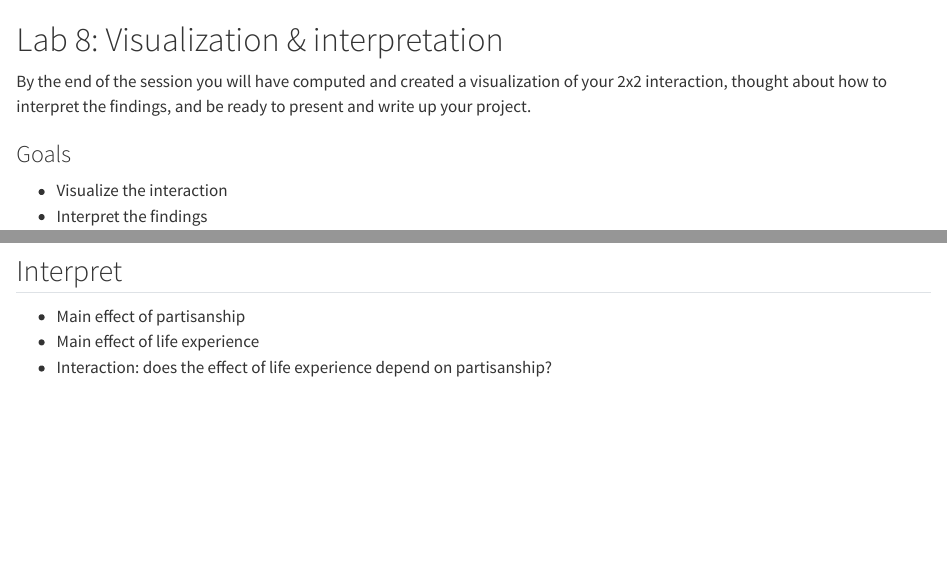
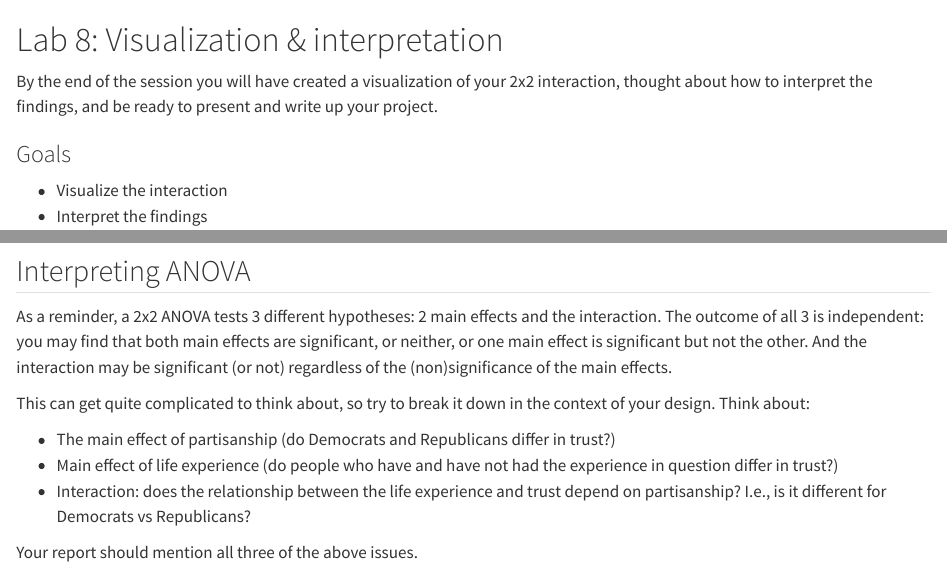
Before and after one commit to robbrotherton/bc2137, a Quarto document (lab-8.qmd): the page in a window 1100 px wide, from its top, and a second part further down, joined at a grey line. Rendered offline with R 4.5, knitr and Pandoc in place of Quarto, with nearby package versions; some code elsewhere in the file could not run offline; long lines of code are wrapped.

Commit message:
minor updates

```diff
--- a/lab-8.qmd
+++ b/lab-8.qmd
@@ -1,6 +1,6 @@
 # Lab 8: Visualization & interpretation {.unnumbered}
 
-By the end of the session you will have computed and created a visualization of your 2x2 interaction, thought about how to interpret the findings, and be ready to present and write up your project.
+By the end of the session you will have created a visualization of your 2x2 interaction, thought about how to interpret the findings, and be ready to present and write up your project.
 
 
 ### Goals
@@ -75,8 +75,14 @@ my_data_summary |>
 
 
 
-## Interpret
+## Interpreting ANOVA
 
-- Main effect of partisanship
-- Main effect of life experience
-- Interaction: does the effect of life experience depend on partisanship?
+As a reminder, a 2x2 ANOVA tests 3 different hypotheses: 2 main effects and the interaction. The outcome of all 3 is independent: you may find that both main effects are significant, or neither, or one main effect is significant but not the other. And the interaction may be significant (or not) regardless of the (non)significance of the main effects.
+
+This can get quite complicated to think about, so try to break it down in the context of your design. Think about:
+
+- The main effect of partisanship (do Democrats and Republicans differ in trust?)
+- Main effect of life experience (do people who have and have not had the experience in question differ in trust?)
+- Interaction: does the relationship between the life experience and trust depend on partisanship? I.e., is it different for Democrats vs Republicans?
+
+Your report should mention all three of the above issues.
```
Also changed, not shown: lab-8.qmd (2 more changed lines).
